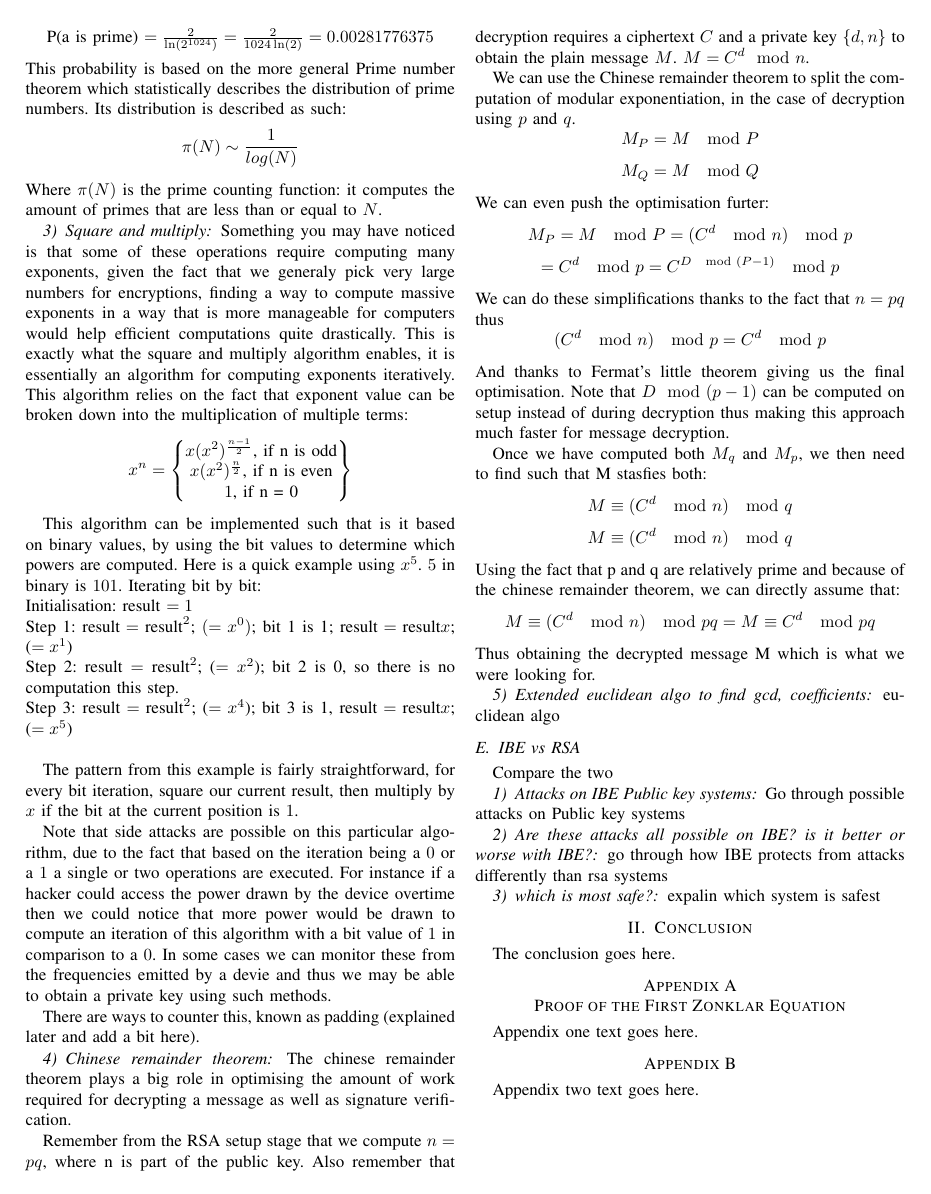
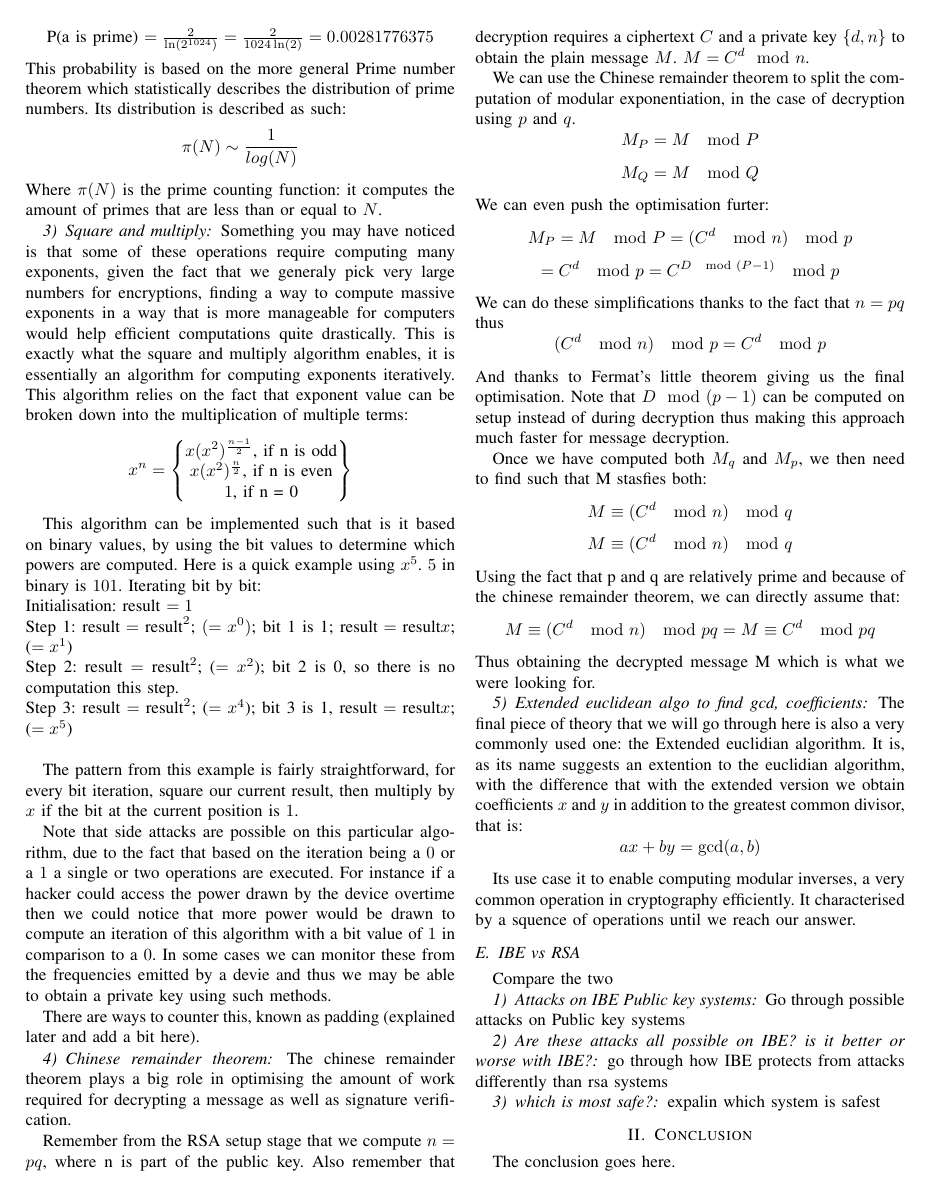
Before and after one commit to PetitSamuel/IBE_essay, a LaTeX paper (essay.tex): page 3 of 3 before the commit and page 3 of 4 after it. Compiled offline with pdfLaTeX.

Commit message:
saving euclidian algo

```diff
--- a/essay.tex
+++ b/essay.tex
@@ -345,7 +345,18 @@ Thus obtaining the decrypted message M which is what we were looking for.
 
 
 \subsubsection{Extended euclidean algo to find gcd, coefficients}
-euclidean algo
+The final piece of theory that we will go through here is also a very
+commonly used one: the Extended euclidian algorithm. It is,
+as its name suggests an extention to the euclidian algorithm, with
+the difference that with the extended version we obtain coefficients
+$x$ and $y$ in addition to the greatest common divisor, that is:
+\begin{equation*}
+    ax + by = \gcd(a,b)
+\end{equation*}
+
+Its use case it to enable computing modular inverses, a very common operation in
+cryptography efficiently. It characterised by a squence of operations until we reach
+our answer.
 
 
 \subsection{IBE vs RSA}
```
Also changed, not shown: essay.pdf.
